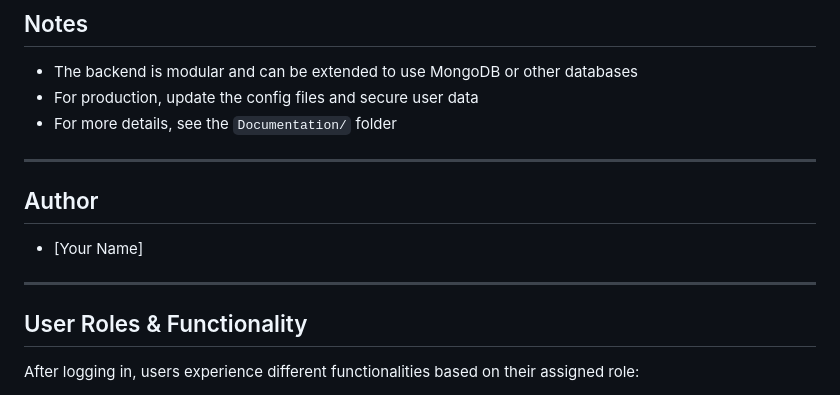
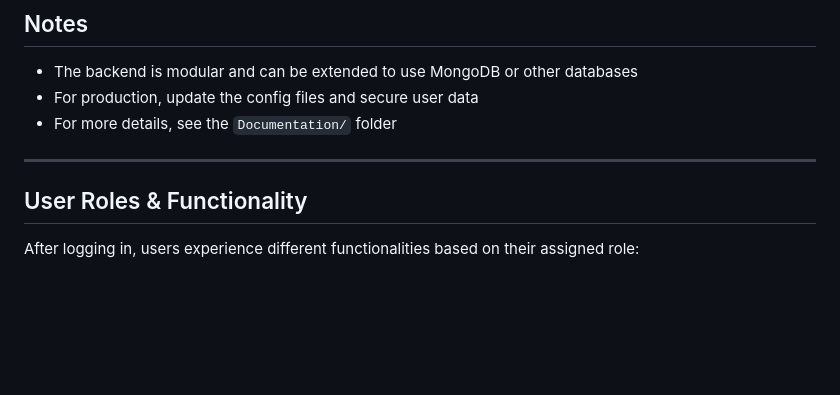
Before and after one commit to MrHanan-dev/Aricle-Management-application., a Markdown page: README.md, the part around the change. Rendered like a GitHub page; blank space fills up the shorter version.

```diff
--- a/README.md
+++ b/README.md
@@ -67,10 +67,6 @@ This repository contains a full-stack Article Management Application. It include
 
 ---
 
-## Author
-- [Your Name]
-
----
 
 ## User Roles & Functionality
 
```
